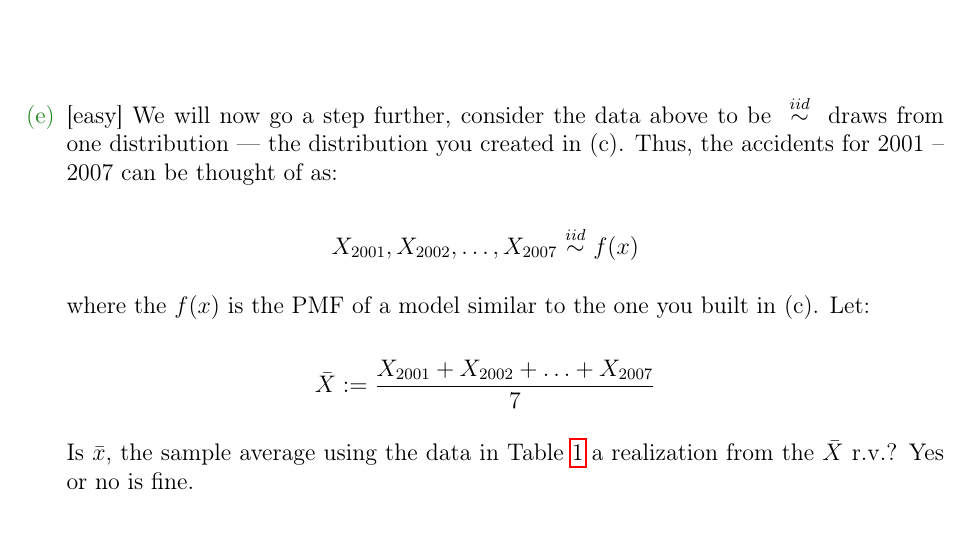
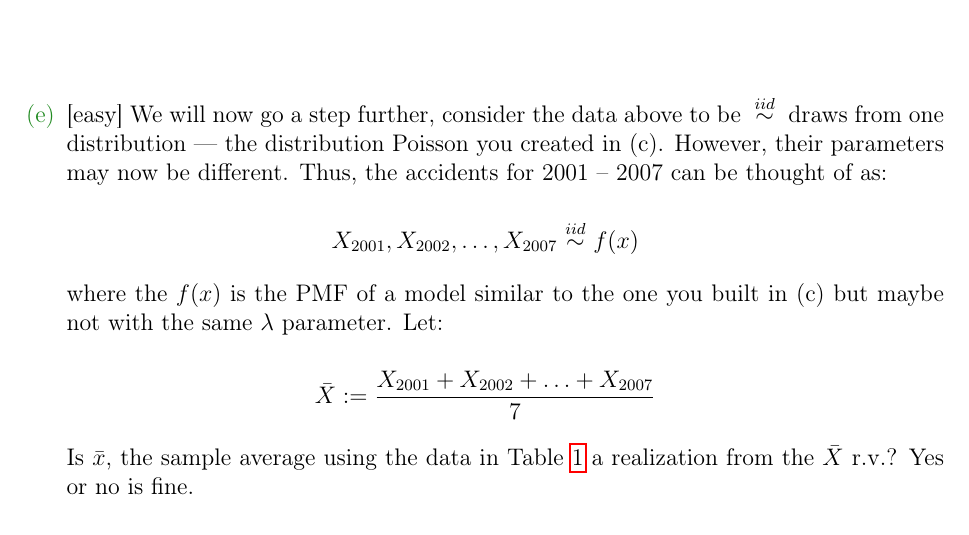
Before and after one commit to kapelner/QC_Math_241_Fall_2014_15, a LaTeX problem sheet (homeworks/hw08/hw08.tex): part of page 3 of 15, cut so that both start at the same text. Compiled offline with pdfLaTeX.

Commit message:
changed wording of 1e based on student in office hours

```diff
--- a/homeworks/hw08/hw08.tex
+++ b/homeworks/hw08/hw08.tex
@@ -88,19 +88,20 @@ Fatal pedestrian accidents on Queens Blvd. since 2001 is presented in the table
 
 \easysubproblem Consider one year: 2001. Estimate the number of pedestrian crossings of Queens Blvd. in 2001. For those of you who ever interview for anything in business consulting, this is a good exercise. Note that this estimate does not use any of the data above nor any tools from my class that I can think of. \spc{1}
 
+
 \easysubproblem Based on your answer to (a) and the data in the first cell of Table~\ref{tab:qbacc}, estimate the probability of a pedestrian accident on one crossing. \spc{1}
 
 \easysubproblem Considering the rather large answer in (a) and the rather small answer in (b), let $X$ be the r.v. for number of pedestrian accidents in 2001. How is $X$ distributed? What are its parameter(s)? I want the value of the parameter(s) not just a greek letter. \spc{1}
 
 \intermediatesubproblem Write all the possible problems with the model you created in (c). Note: I will do something like this on the exam: build a model, tell me the problems with it, use the model.\spc{3}
 
-\easysubproblem We will now go a step further, consider the data above to be $\iid$ draws from one distribution --- the distribution you created in (c). Thus, the accidents for 2001 -- 2007 can be thought of as:
+\easysubproblem We will now go a step further, consider the data above to be $\iid$ draws from one distribution --- the distribution Poisson you created in (c). However, their parameters may now be different. Thus, the accidents for 2001 -- 2007 can be thought of as:
 
 \beqn
 X_{2001}, X_{2002}, \ldots, X_{2007} \iid f(x)
 \eeqn
 
-where the $f(x)$ is the PMF of a model similar to the one you built in (c). Let:
+where the $f(x)$ is the PMF of a model similar to the one you built in (c) but maybe not with the same $\lambda$ parameter. Let:
 
 \beqn
 \Xbar := \frac{X_{2001} + X_{2002} + \ldots + X_{2007}}{7}
```
Also changed, not shown: homeworks/hw08/hw08.pdf.
